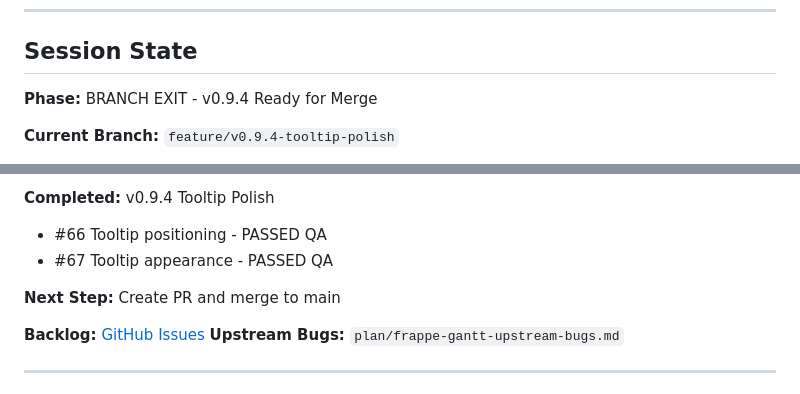
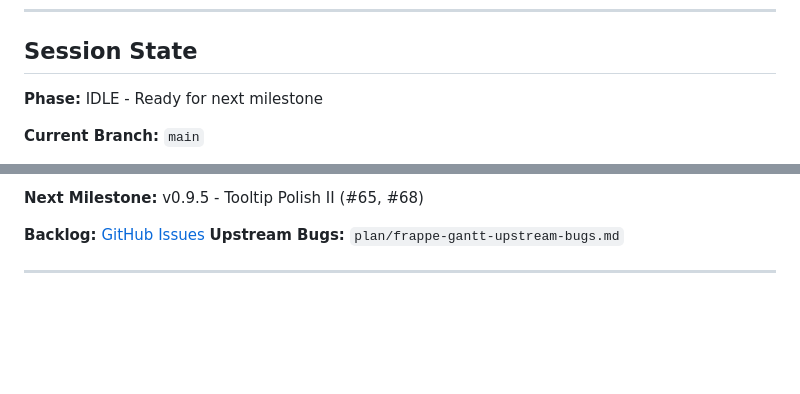
Before and after one commit to hangtime79/dss-plugin-gantt-chart, a Markdown page: CLAUDE.md, 2 parts joined by grey strips. GitHub-like rendering; blank space fills up the shorter version.

Commit message:
docs: Update session state after v0.9.4 release
🤖 Generated with [Claude Code](https://claude.com/claude-code)

Co-Authored-By: Claude Opus 4.5 <noreply@anthropic.com>

```diff
--- a/CLAUDE.md
+++ b/CLAUDE.md
@@ -131,7 +131,7 @@ Simple fixes with plenty of context don't need intervention tracking.
 
 ## Session State
 
-**Phase:** BRANCH EXIT - v0.9.4 Ready for Merge
+**Phase:** IDLE - Ready for next milestone
 
-**Current Branch:** `feature/v0.9.4-tooltip-polish`
+**Current Branch:** `main`
 
@@ -139,9 +141,5 @@ Simple fixes with plenty of context don't need intervention tracking.
 
-**Completed:** v0.9.4 Tooltip Polish
-- #66 Tooltip positioning - PASSED QA
-- #67 Tooltip appearance - PASSED QA
-
-**Next Step:** Create PR and merge to main
+**Next Milestone:** v0.9.5 - Tooltip Polish II (#65, #68)
 
 **Backlog:** [GitHub Issues](https://github.com/hangtime79/dss-plugin-gantt-chart/issues)
 **Upstream Bugs:** `plan/frappe-gantt-upstream-bugs.md`
```
Also changed, not shown: other parts of CLAUDE.md (+3 -1 lines).
